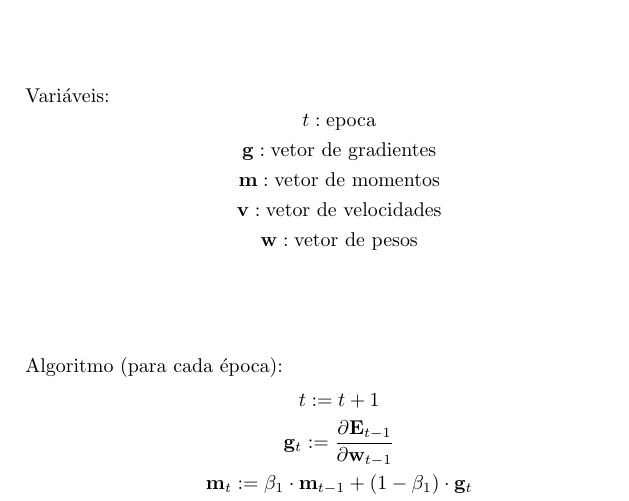
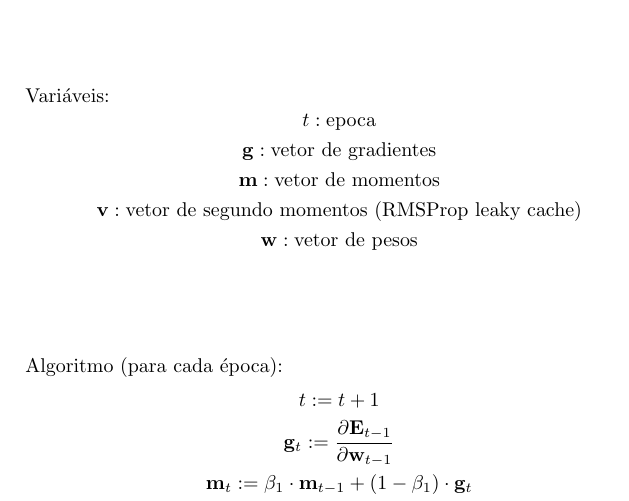
Before and after one commit to vinade/neural-network-exercise, a LaTeX document (doc/adam.tex): part of the page, cut so that both start at the same text. Compiled offline with pdfLaTeX.

Commit message:
correção na documentação do Adam

```diff
--- a/doc/adam.tex
+++ b/doc/adam.tex
@@ -20,7 +20,7 @@ Variáveis:
 \[ t: \textrm{epoca} \]
 \[ \mathbf{g}: \textrm{vetor de gradientes} \]
 \[ \mathbf{m}: \textrm{vetor de momentos} \]
-\[ \mathbf{v}: \textrm{vetor de velocidades} \]
+\[ \mathbf{v}: \textrm{vetor de segundo momentos (RMSProp leaky cache)} \]
 \[ \mathbf{w}: \textrm{vetor de pesos} \]
 \vspace{3pc}
 
```
Also changed, not shown: doc/adam.pdf.
